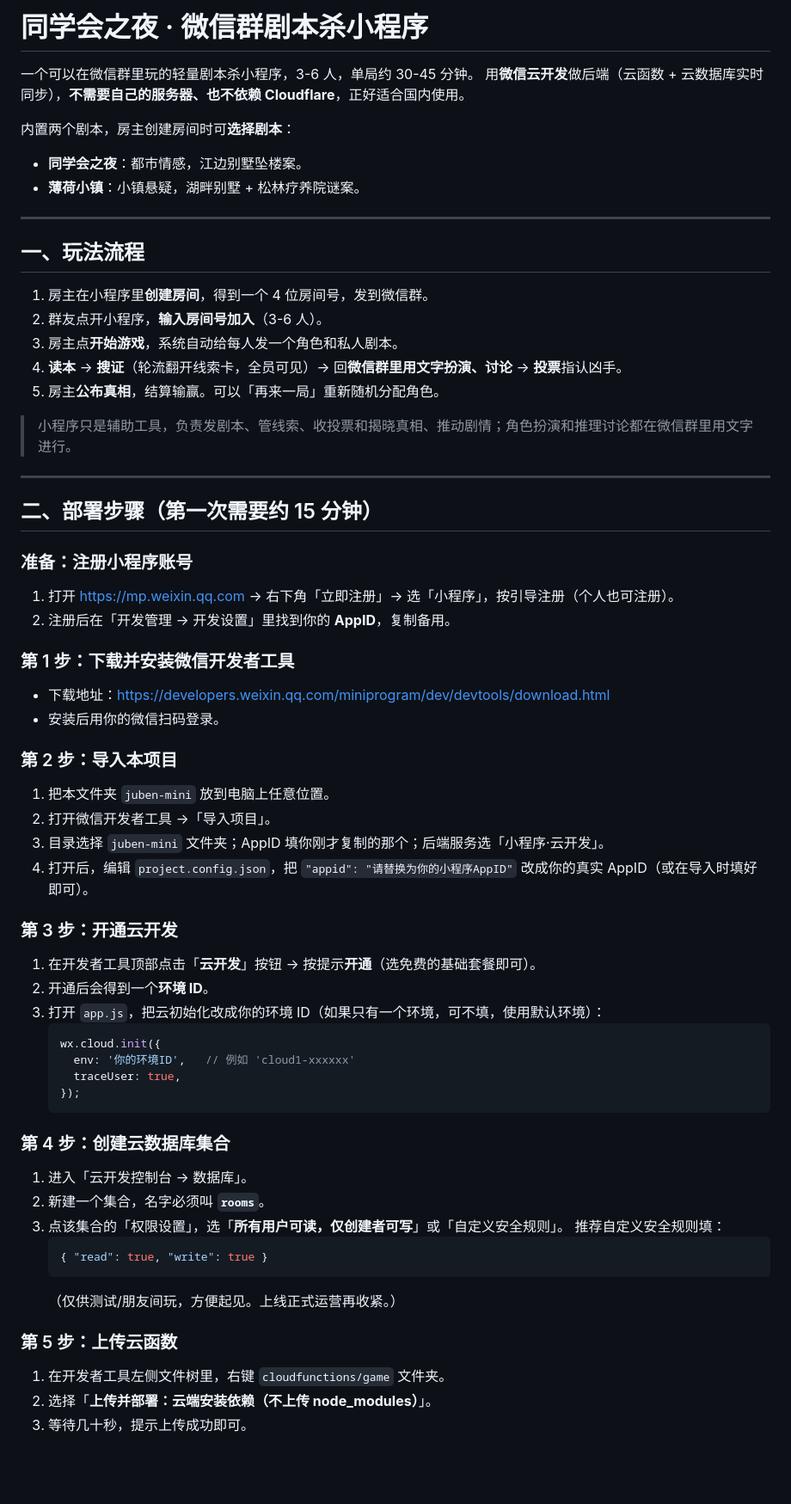
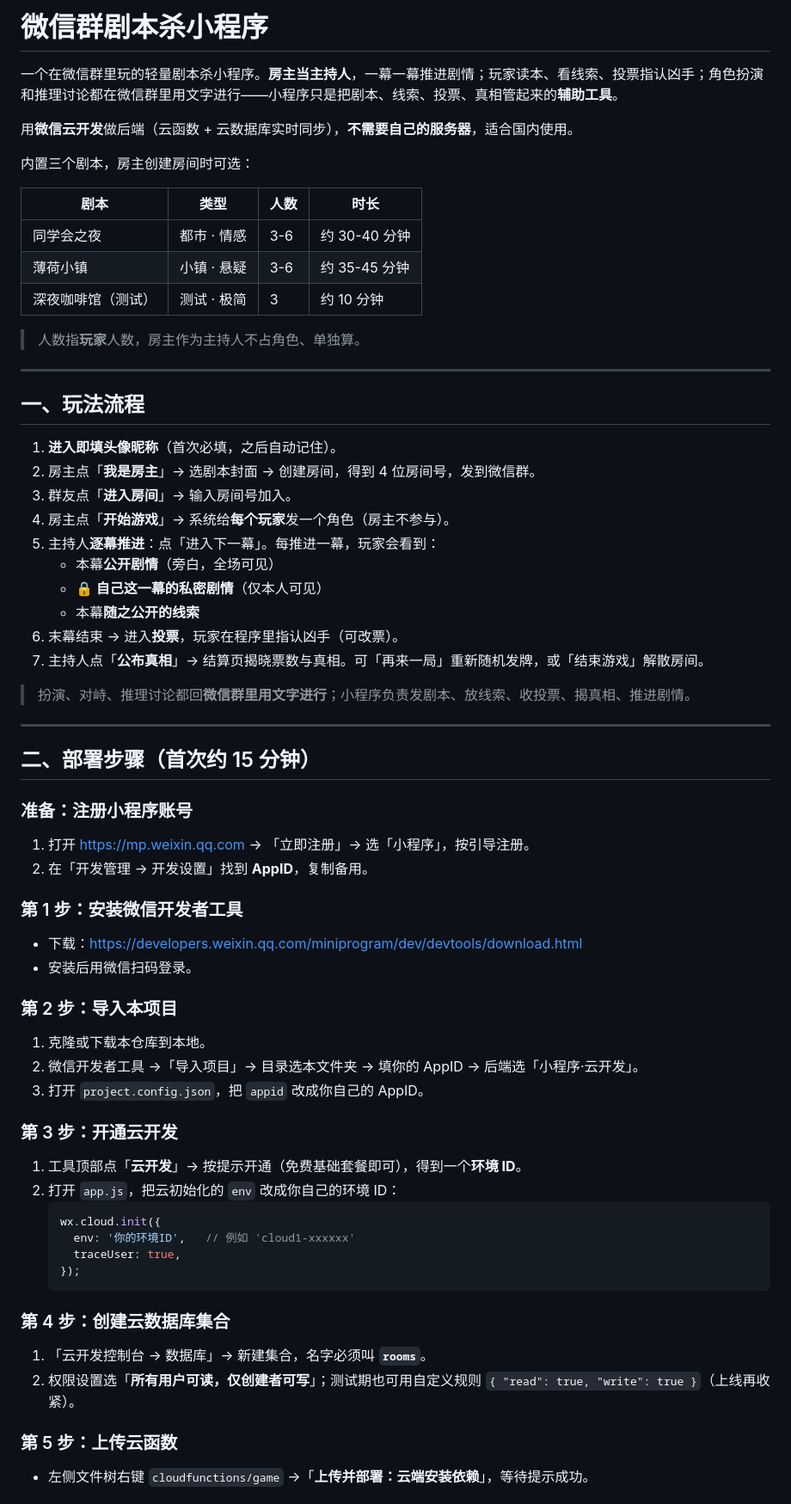
Before and after one commit to sunandsong/wxjubensha, a Markdown page: README.md, the part around one of its changes. Shown at 86% size. GitHub-like rendering; blank space fills up the shorter version.

````diff
--- a/README.md
+++ b/README.md
@@ -1,46 +1,56 @@
-# 同学会之夜 · 微信群剧本杀小程序
+# 微信群剧本杀小程序
 
-一个可以在微信群里玩的轻量剧本杀小程序，3-6 人，单局约 30-45 分钟。
-用**微信云开发**做后端（云函数 + 云数据库实时同步），**不需要自己的服务器、也不依赖 Cloudflare**，正好适合国内使用。
+一个在微信群里玩的轻量剧本杀小程序。**房主当主持人**，一幕一幕推进剧情；玩家读本、看线索、投票指认凶手；角色扮演和推理讨论都在微信群里用文字进行——小程序只是把剧本、线索、投票、真相管起来的**辅助工具**。
 
-内置两个剧本，房主创建房间时可**选择剧本**：
-- **同学会之夜**：都市情感，江边别墅坠楼案。
-- **薄荷小镇**：小镇悬疑，湖畔别墅 + 松林疗养院谜案。
+用**微信云开发**做后端（云函数 + 云数据库实时同步），**不需要自己的服务器**，适合国内使用。
+
+内置三个剧本，房主创建房间时可选：
+
+| 剧本 | 类型 | 人数 | 时长 |
+| --- | --- | --- | --- |
+| 同学会之夜 | 都市 · 情感 | 3-6 | 约 30-40 分钟 |
+| 薄荷小镇 | 小镇 · 悬疑 | 3-6 | 约 35-45 分钟 |
+| 深夜咖啡馆（测试） | 测试 · 极简 | 3 | 约 10 分钟 |
+
+> 人数指**玩家**人数，房主作为主持人不占角色、单独算。
 
 ---
 
 ## 一、玩法流程
 
-1. 房主在小程序里**创建房间**，得到一个 4 位房间号，发到微信群。
-2. 群友点开小程序，**输入房间号加入**（3-6 人）。
-3. 房主点**开始游戏**，系统自动给每人发一个角色和私人剧本。
-4. **读本** → **搜证**（轮流翻开线索卡，全员可见）→ 回**微信群里用文字扮演、讨论** → **投票**指认凶手。
-5. 房主**公布真相**，结算输赢。可以「再来一局」重新随机分配角色。
+1. **进入即填头像昵称**（首次必填，之后自动记住）。
+2. 房主点「**我是房主**」→ 选剧本封面 → 创建房间，得到 4 位房间号，发到微信群。
+3. 群友点「**进入房间**」→ 输入房间号加入。
+4. 房主点「**开始游戏**」→ 系统给**每个玩家**发一个角色（房主不参与）。
+5. 主持人**逐幕推进**：点「进入下一幕」。每推进一幕，玩家会看到：
+   - 本幕**公开剧情**（旁白，全场可见）
+   - **🔒 自己这一幕的私密剧情**（仅本人可见）
+   - 本幕**随之公开的线索**
+6. 末幕结束 → 进入**投票**，玩家在程序里指认凶手（可改票）。
+7. 主持人点「**公布真相**」→ 结算页揭晓票数与真相。可「再来一局」重新随机发牌，或「结束游戏」解散房间。
 
-> 小程序只是辅助工具，负责发剧本、管线索、收投票和揭晓真相、推动剧情；角色扮演和推理讨论都在微信群里用文字进行。
+> 扮演、对峙、推理讨论都回**微信群里用文字进行**；小程序负责发剧本、放线索、收投票、揭真相、推进剧情。
 
 ---
 
-## 二、部署步骤（第一次需要约 15 分钟）
+## 二、部署步骤（首次约 15 分钟）
 
 ### 准备：注册小程序账号
-1. 打开 https://mp.weixin.qq.com → 右下角「立即注册」→ 选「小程序」，按引导注册（个人也可注册）。
-2. 注册后在「开发管理 → 开发设置」里找到你的 **AppID**，复制备用。
+1. 打开 https://mp.weixin.qq.com → 「立即注册」→ 选「小程序」，按引导注册。
+2. 在「开发管理 → 开发设置」找到 **AppID**，复制备用。
 
-### 第 1 步：下载并安装微信开发者工具
-- 下载地址：https://developers.weixin.qq.com/miniprogram/dev/devtools/download.html
-- 安装后用你的微信扫码登录。
+### 第 1 步：安装微信开发者工具
+- 下载：https://developers.weixin.qq.com/miniprogram/dev/devtools/download.html
+- 安装后用微信扫码登录。
 
 ### 第 2 步：导入本项目
-1. 把本文件夹 `juben-mini` 放到电脑上任意位置。
-2. 打开微信开发者工具 →「导入项目」。
-3. 目录选择 `juben-mini` 文件夹；AppID 填你刚才复制的那个；后端服务选「小程序·云开发」。
-4. 打开后，编辑 `project.config.json`，把 `"appid": "请替换为你的小程序AppID"` 改成你的真实 AppID（或在导入时填好即可）。
+1. 克隆或下载本仓库到本地。
+2. 微信开发者工具 →「导入项目」→ 目录选本文件夹 → 填你的 AppID → 后端选「小程序·云开发」。
+3. 打开 `project.config.json`，把 `appid` 改成你自己的 AppID。
 
 ### 第 3 步：开通云开发
-1. 在开发者工具顶部点击「**云开发**」按钮 → 按提示**开通**（选免费的基础套餐即可）。
-2. 开通后会得到一个**环境 ID**。
-3. 打开 `app.js`，把云初始化改成你的环境 ID（如果只有一个环境，可不填，使用默认环境）：
+1. 工具顶部点「**云开发**」→ 按提示开通（免费基础套餐即可），得到一个**环境 ID**。
+2. 打开 `app.js`，把云初始化的 `env` 改成你自己的环境 ID：
    ```js
    wx.cloud.init({
      env: '你的环境ID',   // 例如 'cloud1-xxxxxx'
@@ -49,17 +59,9 @@
    ```
 
 ### 第 4 步：创建云数据库集合
-1. 进入「云开发控制台 → 数据库」。
-2. 新建一个集合，名字必须叫 **`rooms`**。
-3. 点该集合的「权限设置」，选「**所有用户可读，仅创建者可写**」或「自定义安全规则」。
-   推荐自定义安全规则填：
-   ```json
-   { "read": true, "write": true }
-   ```
-   （仅供测试/朋友间玩，方便起见。上线正式运营再收紧。）
+1. 「云开发控制台 → 数据库」→ 新建集合，名字必须叫 **`rooms`**。
+2. 权限设置选「**所有用户可读，仅创建者可写**」；测试期也可用自定义规则 `{ "read": true, "write": true }`（上线再收紧）。
 
 ### 第 5 步：上传云函数
-1. 在开发者工具左侧文件树里，右键 `cloudfunctions/game` 文件夹。
-2. 选择「**上传并部署：云端安装依赖（不上传 node_modules）**」。
-3. 等待几十秒，提示上传成功即可。
+- 左侧文件树右键 `cloudfunctions/game` →「**上传并部署：云端安装依赖**」，等待提示成功。
 
````
Also changed, not shown: other parts of README.md (+62 -29 lines).
